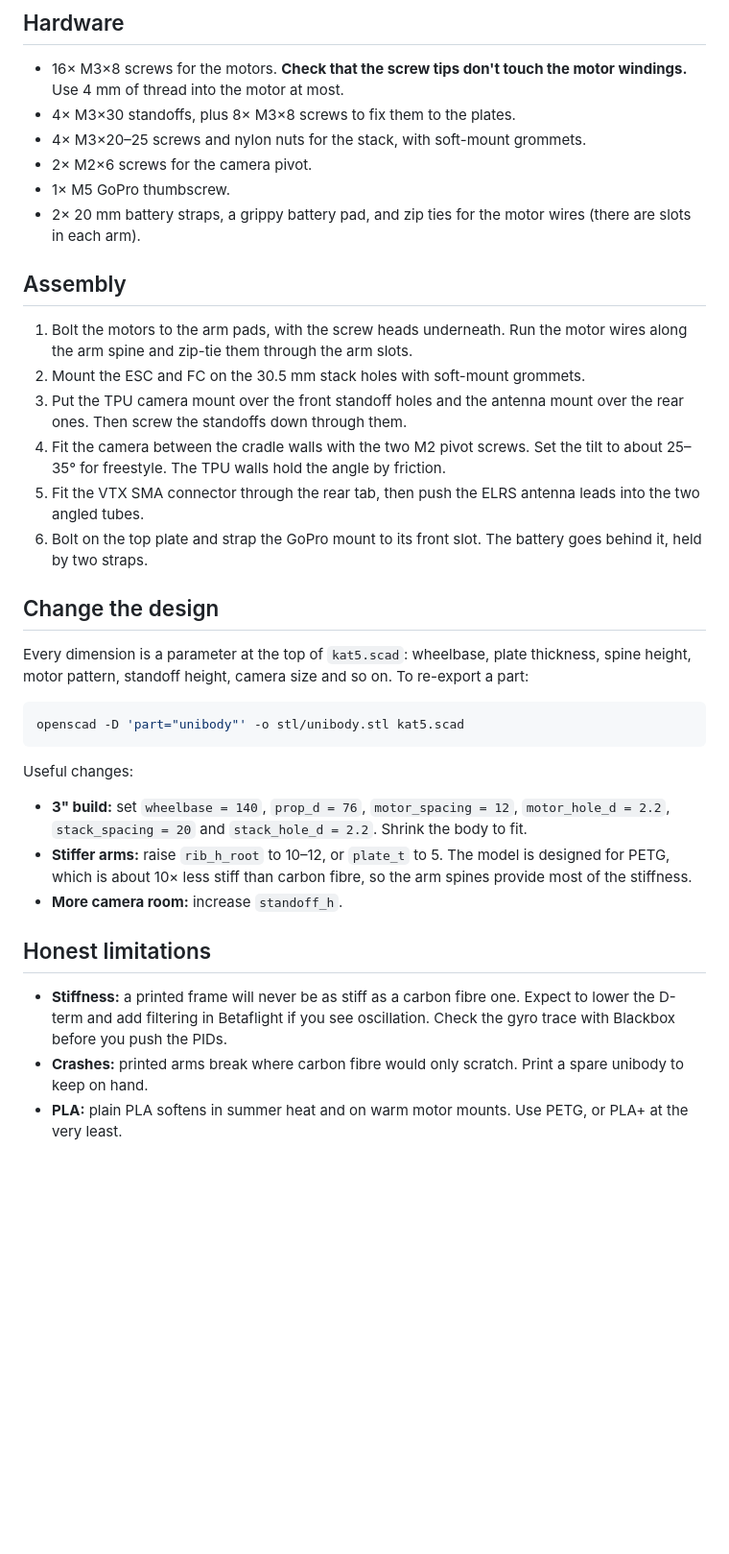
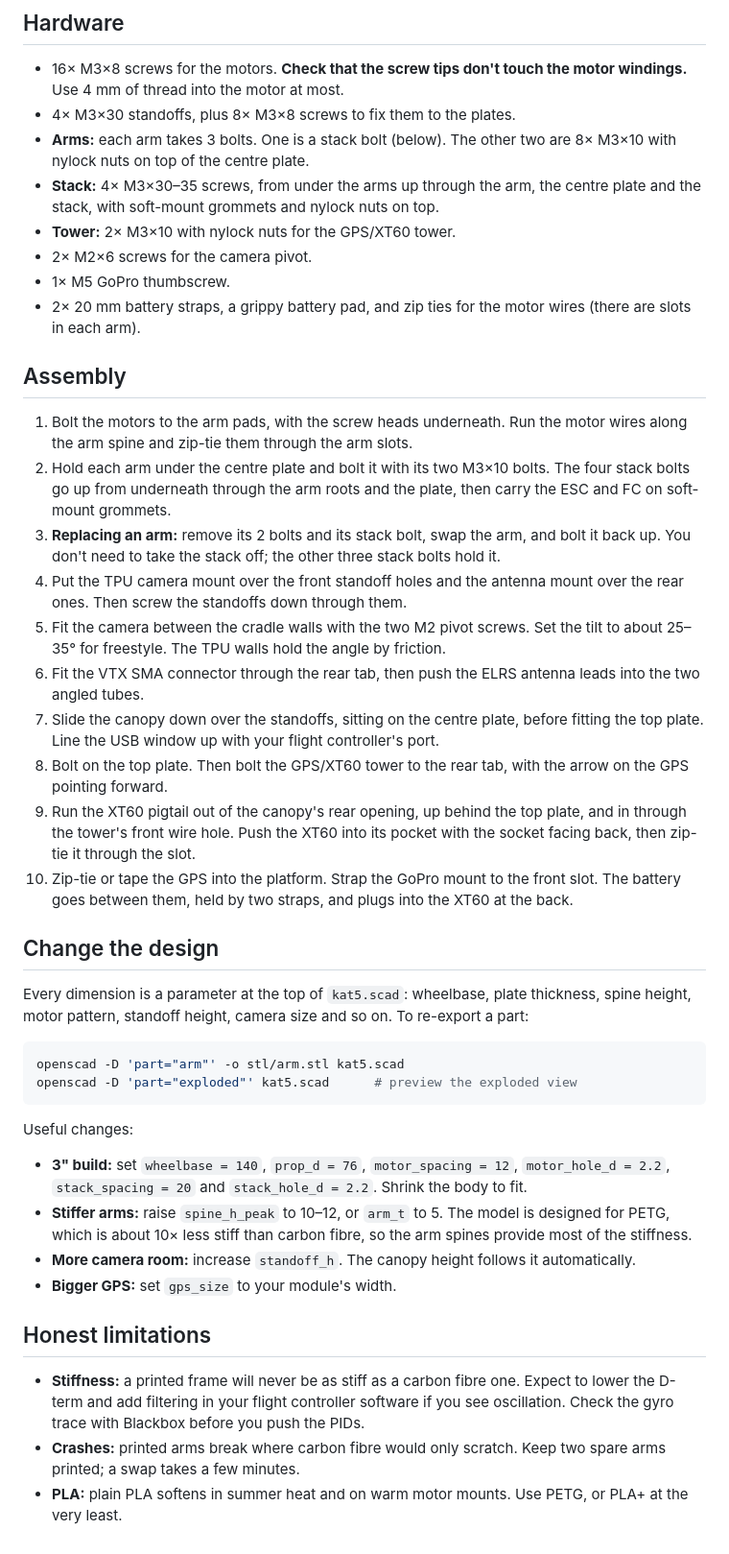
Before and after one commit to RickyBlackKat/RickyBlackKat.github.io, a Markdown page: drone/README.md, the part around one of its changes. Shown at 96% size. GitHub-like rendering; blank space fills up the shorter version.

````diff
--- a/drone/README.md
+++ b/drone/README.md
@@ -75,7 +87,9 @@ The printed frame plus hardware weighs about 95 g. That is comparable to a typic
 
 - 16× M3×8 screws for the motors. **Check that the screw tips don't touch the motor windings.** Use 4 mm of thread into the motor at most.
 - 4× M3×30 standoffs, plus 8× M3×8 screws to fix them to the plates.
-- 4× M3×20–25 screws and nylon nuts for the stack, with soft-mount grommets.
+- **Arms:** each arm takes 3 bolts. One is a stack bolt (below). The other two are 8× M3×10 with nylock nuts on top of the centre plate.
+- **Stack:** 4× M3×30–35 screws, from under the arms up through the arm, the centre plate and the stack, with soft-mount grommets and nylock nuts on top.
+- **Tower:** 2× M3×10 with nylock nuts for the GPS/XT60 tower.
 - 2× M2×6 screws for the camera pivot.
 - 1× M5 GoPro thumbscrew.
 - 2× 20 mm battery straps, a grippy battery pad, and zip ties for the motor wires (there are slots in each arm).
@@ -83,27 +97,33 @@ The printed frame plus hardware weighs about 95 g. That is comparable to a typic
 ## Assembly
 
 1. Bolt the motors to the arm pads, with the screw heads underneath. Run the motor wires along the arm spine and zip-tie them through the arm slots.
-2. Mount the ESC and FC on the 30.5 mm stack holes with soft-mount grommets.
-3. Put the TPU camera mount over the front standoff holes and the antenna mount over the rear ones. Then screw the standoffs down through them.
-4. Fit the camera between the cradle walls with the two M2 pivot screws. Set the tilt to about 25–35° for freestyle. The TPU walls hold the angle by friction.
-5. Fit the VTX SMA connector through the rear tab, then push the ELRS antenna leads into the two angled tubes.
-6. Bolt on the top plate and strap the GoPro mount to its front slot. The battery goes behind it, held by two straps.
+2. Hold each arm under the centre plate and bolt it with its two M3×10 bolts. The four stack bolts go up from underneath through the arm roots and the plate, then carry the ESC and FC on soft-mount grommets.
+3. **Replacing an arm:** remove its 2 bolts and its stack bolt, swap the arm, and bolt it back up. You don't need to take the stack off; the other three stack bolts hold it.
+4. Put the TPU camera mount over the front standoff holes and the antenna mount over the rear ones. Then screw the standoffs down through them.
+5. Fit the camera between the cradle walls with the two M2 pivot screws. Set the tilt to about 25–35° for freestyle. The TPU walls hold the angle by friction.
+6. Fit the VTX SMA connector through the rear tab, then push the ELRS antenna leads into the two angled tubes.
+7. Slide the canopy down over the standoffs, sitting on the centre plate, before fitting the top plate. Line the USB window up with your flight controller's port.
+8. Bolt on the top plate. Then bolt the GPS/XT60 tower to the rear tab, with the arrow on the GPS pointing forward.
+9. Run the XT60 pigtail out of the canopy's rear opening, up behind the top plate, and in through the tower's front wire hole. Push the XT60 into its pocket with the socket facing back, then zip-tie it through the slot.
+10. Zip-tie or tape the GPS into the platform. Strap the GoPro mount to the front slot. The battery goes between them, held by two straps, and plugs into the XT60 at the back.
 
 ## Change the design
 
 Every dimension is a parameter at the top of `kat5.scad`: wheelbase, plate thickness, spine height, motor pattern, standoff height, camera size and so on. To re-export a part:
 
 ```sh
-openscad -D 'part="unibody"' -o stl/unibody.stl kat5.scad
+openscad -D 'part="arm"' -o stl/arm.stl kat5.scad
+openscad -D 'part="exploded"' kat5.scad      # preview the exploded view
 ```
 
 Useful changes:
 - **3" build:** set `wheelbase = 140`, `prop_d = 76`, `motor_spacing = 12`, `motor_hole_d = 2.2`, `stack_spacing = 20` and `stack_hole_d = 2.2`. Shrink the body to fit.
-- **Stiffer arms:** raise `rib_h_root` to 10–12, or `plate_t` to 5. The model is designed for PETG, which is about 10× less stiff than carbon fibre, so the arm spines provide most of the stiffness.
-- **More camera room:** increase `standoff_h`.
+- **Stiffer arms:** raise `spine_h_peak` to 10–12, or `arm_t` to 5. The model is designed for PETG, which is about 10× less stiff than carbon fibre, so the arm spines provide most of the stiffness.
+- **More camera room:** increase `standoff_h`. The canopy height follows it automatically.
+- **Bigger GPS:** set `gps_size` to your module's width.
 
 ## Honest limitations
 
-- **Stiffness:** a printed frame will never be as stiff as a carbon fibre one. Expect to lower the D-term and add filtering in Betaflight if you see oscillation. Check the gyro trace with Blackbox before you push the PIDs.
-- **Crashes:** printed arms break where carbon fibre would only scratch. Print a spare unibody to keep on hand.
+- **Stiffness:** a printed frame will never be as stiff as a carbon fibre one. Expect to lower the D-term and add filtering in your flight controller software if you see oscillation. Check the gyro trace with Blackbox before you push the PIDs.
+- **Crashes:** printed arms break where carbon fibre would only scratch. Keep two spare arms printed; a swap takes a few minutes.
 - **PLA:** plain PLA softens in summer heat and on warm motor mounts. Use PETG, or PLA+ at the very least.
````
Also changed, not shown: other parts of drone/README.md (+28 -16 lines), drone/SHOPPING.md (+3 -3 lines), drone/img/arm.png (added), drone/img/assembly.png, drone/img/exploded.png (added), drone/img/rear.png (added), drone/img/side.png (deleted), drone/img/unibody.png (deleted), 10 other files.
